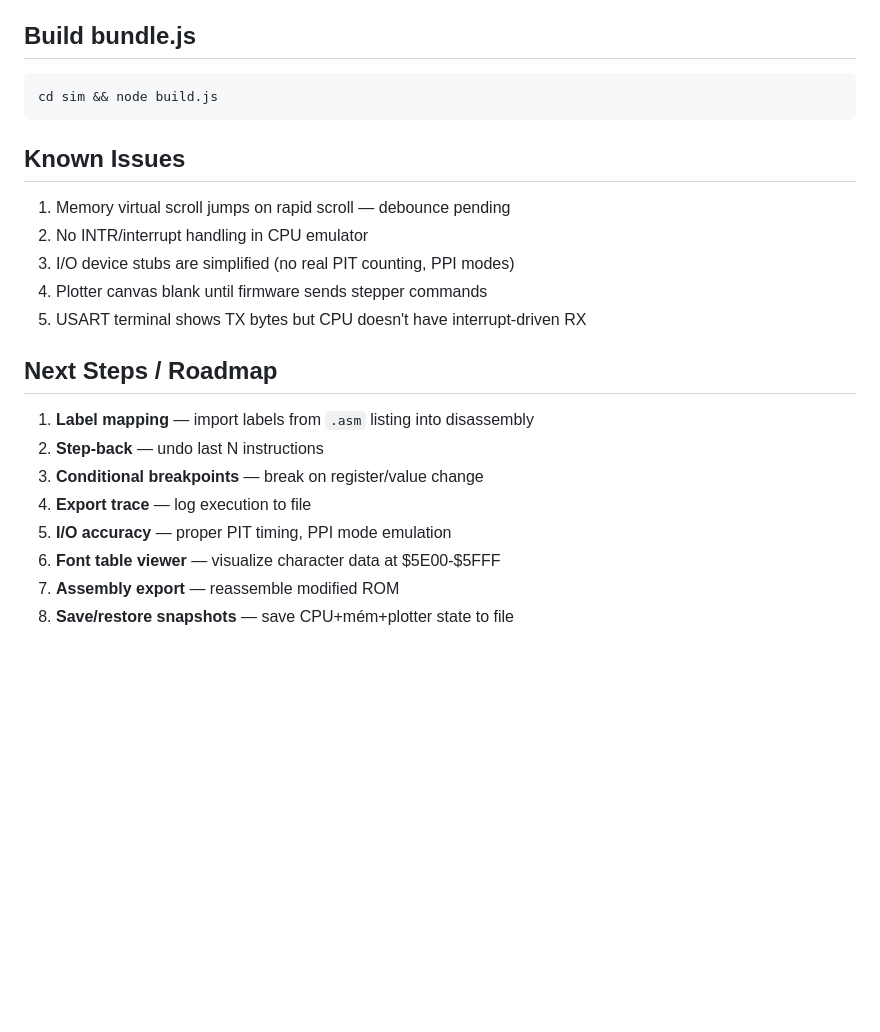
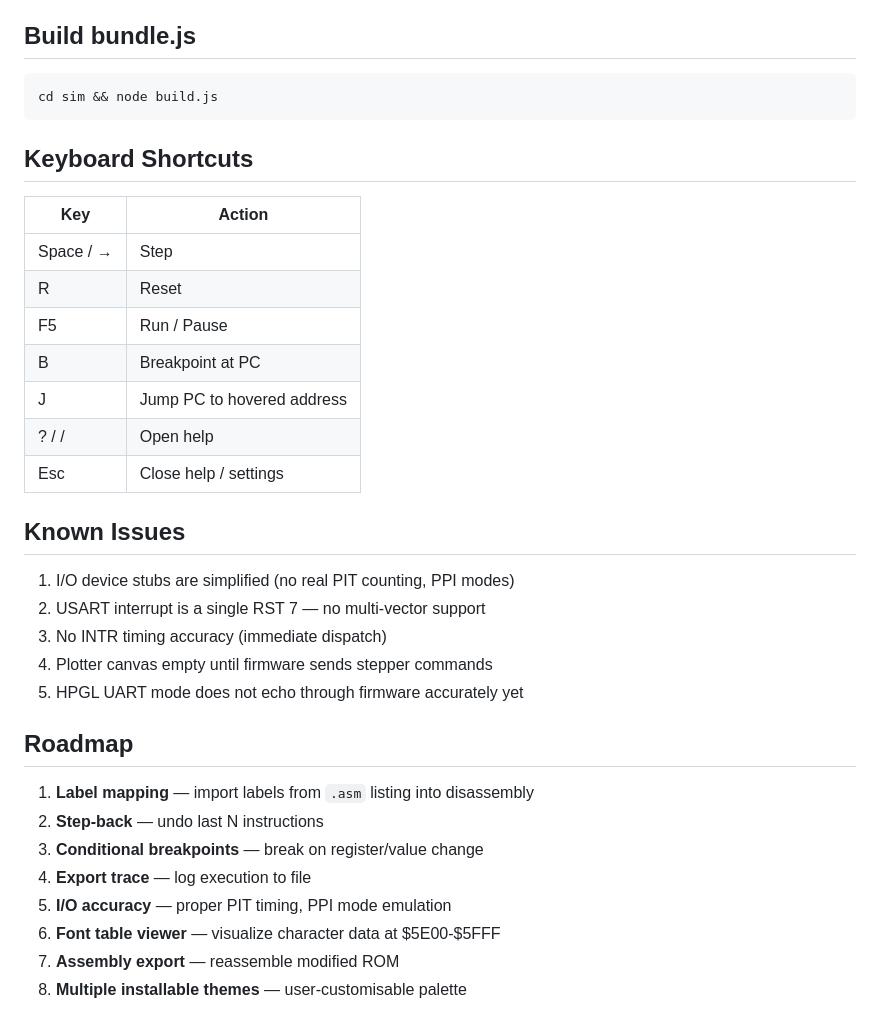
Before and after one commit to Michael-VT/Aftograf-882, a Markdown page: CHECKPOINT.md, the part around one of its changes. GitHub-like rendering; blank space fills up the shorter version.

````diff
--- a/CHECKPOINT.md
+++ b/CHECKPOINT.md
@@ -116,15 +145,27 @@ Firmware auto-loads on page load (look for green status message).
 cd sim && node build.js
 ```
 
+## Keyboard Shortcuts
+
+| Key | Action |
+|-----|--------|
+| Space / → | Step |
+| R | Reset |
+| F5 | Run / Pause |
+| B | Breakpoint at PC |
+| J | Jump PC to hovered address |
+| ? / / | Open help |
+| Esc | Close help / settings |
+
 ## Known Issues
 
-1. Memory virtual scroll jumps on rapid scroll — debounce pending
-2. No INTR/interrupt handling in CPU emulator
-3. I/O device stubs are simplified (no real PIT counting, PPI modes)
-4. Plotter canvas blank until firmware sends stepper commands
-5. USART terminal shows TX bytes but CPU doesn't have interrupt-driven RX
+1. I/O device stubs are simplified (no real PIT counting, PPI modes)
+2. USART interrupt is a single RST 7 — no multi-vector support
+3. No INTR timing accuracy (immediate dispatch)
+4. Plotter canvas empty until firmware sends stepper commands
+5. HPGL UART mode does not echo through firmware accurately yet
 
-## Next Steps / Roadmap
+## Roadmap
 
 1. **Label mapping** — import labels from `.asm` listing into disassembly
 2. **Step-back** — undo last N instructions
@@ -133,4 +174,4 @@ cd sim && node build.js
 5. **I/O accuracy** — proper PIT timing, PPI mode emulation
 6. **Font table viewer** — visualize character data at $5E00-$5FFF
 7. **Assembly export** — reassemble modified ROM
-8. **Save/restore snapshots** — save CPU+mém+plotter state to file
+8. **Multiple installable themes** — user-customisable palette
````
Also changed, not shown: other parts of CHECKPOINT.md (+84 -55 lines).
